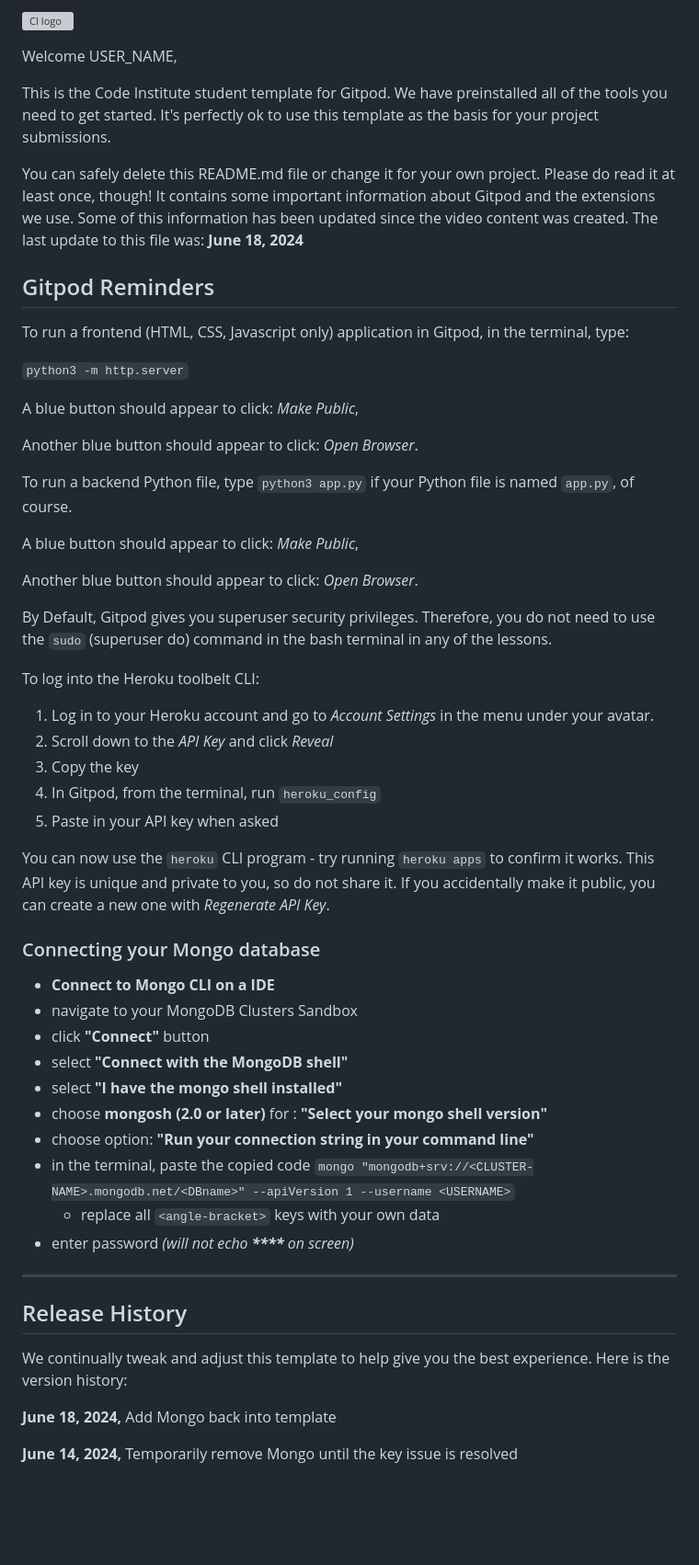
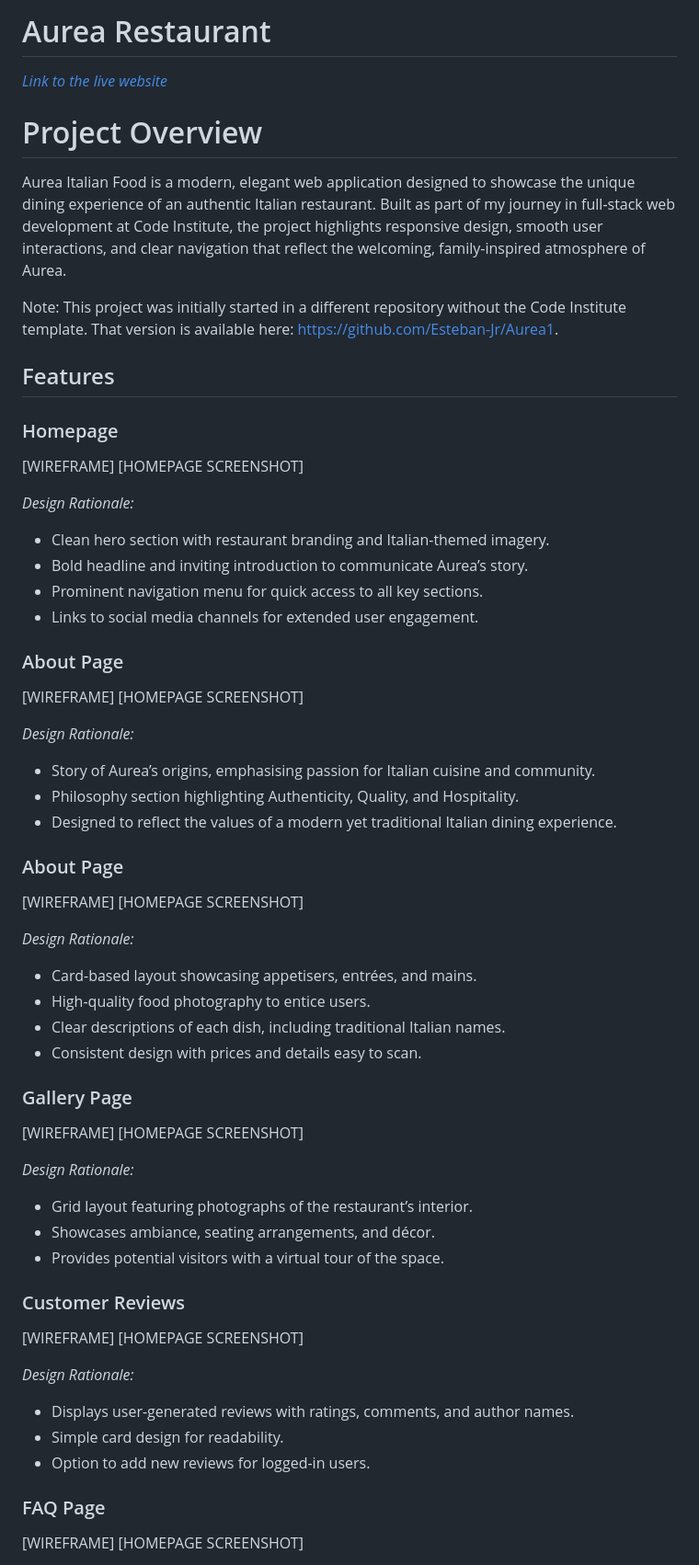
Before and after one commit to Esteban-Jr/Aurea, a Markdown page: README.md, the part around one of its changes. Shown at 92% size. Rendered like a GitHub page; blank space fills up the shorter version; grey boxes are pictures that could not be loaded.

Commit message:
add notes to readme

```diff
--- a/README.md
+++ b/README.md
@@ -1,59 +1,73 @@
-![CI logo](https://codeinstitute.s3.amazonaws.com/fullstack/ci_logo_small.png)
+# Aurea Restaurant
 
-Welcome USER_NAME,
+[*Link to the live website*](https://aurea-project-53c55f91b857.herokuapp.com/)
 
-This is the Code Institute student template for Gitpod. We have preinstalled all of the tools you need to get started. It's perfectly ok to use this template as the basis for your project submissions.
+# Project Overview
 
-You can safely delete this README.md file or change it for your own project. Please do read it at least once, though! It contains some important information about Gitpod and the extensions we use. Some of this information has been updated since the video content was created. The last update to this file was: **June 18, 2024**
+Aurea Italian Food is a modern, elegant web application designed to showcase the unique dining
+experience of an authentic Italian restaurant. Built as part of my journey in full-stack web
+development at Code Institute, the project highlights responsive design, smooth user interactions,
+and clear navigation that reflect the welcoming, family-inspired atmosphere of Aurea.
 
-## Gitpod Reminders
+Note: This project was initially started in a diﬀerent repository without the Code Institute template.
+That version is available here: https://github.com/Esteban-Jr/Aurea1.
 
-To run a frontend (HTML, CSS, Javascript only) application in Gitpod, in the terminal, type:
+## Features
 
-`python3 -m http.server`
+### Homepage
 
-A blue button should appear to click: _Make Public_,
+[WIREFRAME]
+[HOMEPAGE SCREENSHOT]
 
-Another blue button should appear to click: _Open Browser_.
+*Design Rationale:*
+- Clean hero section with restaurant branding and Italian-themed imagery.
+- Bold headline and inviting introduction to communicate Aurea’s story.
+- Prominent navigation menu for quick access to all key sections.
+- Links to social media channels for extended user engagement.
 
-To run a backend Python file, type `python3 app.py` if your Python file is named `app.py`, of course.
+### About Page
 
-A blue button should appear to click: _Make Public_,
+[WIREFRAME]
+[HOMEPAGE SCREENSHOT]
 
-Another blue button should appear to click: _Open Browser_.
+*Design Rationale:*
+- Story of Aurea’s origins, emphasising passion for Italian cuisine and community.
+- Philosophy section highlighting Authenticity, Quality, and Hospitality.
+- Designed to reflect the values of a modern yet traditional Italian dining experience.
 
-By Default, Gitpod gives you superuser security privileges. Therefore, you do not need to use the `sudo` (superuser do) command in the bash terminal in any of the lessons.
+### About Page
 
-To log into the Heroku toolbelt CLI:
+[WIREFRAME]
+[HOMEPAGE SCREENSHOT]
 
-1. Log in to your Heroku account and go to *Account Settings* in the menu under your avatar.
-2. Scroll down to the *API Key* and click *Reveal*
-3. Copy the key
-4. In Gitpod, from the terminal, run `heroku_config`
-5. Paste in your API key when asked
+*Design Rationale:*
+- Card-based layout showcasing appetisers, entrées, and mains.
+- High-quality food photography to entice users.
+- Clear descriptions of each dish, including traditional Italian names.
+- Consistent design with prices and details easy to scan.
 
-You can now use the `heroku` CLI program - try running `heroku apps` to confirm it works. This API key is unique and private to you, so do not share it. If you accidentally make it public, you can create a new one with _Regenerate API Key_.
+### Gallery Page
 
-### Connecting your Mongo database
+[WIREFRAME]
+[HOMEPAGE SCREENSHOT]
 
-- **Connect to Mongo CLI on a IDE**
-- navigate to your MongoDB Clusters Sandbox
-- click **"Connect"** button
-- select **"Connect with the MongoDB shell"**
-- select **"I have the mongo shell installed"**
-- choose **mongosh (2.0 or later)** for : **"Select your mongo shell version"**
-- choose option: **"Run your connection string in your command line"**
-- in the terminal, paste the copied code `mongo "mongodb+srv://<CLUSTER-NAME>.mongodb.net/<DBname>" --apiVersion 1 --username <USERNAME>`
-  - replace all `<angle-bracket>` keys with your own data
-- enter password _(will not echo **\*\*\*\*** on screen)_
+*Design Rationale:*
+- Grid layout featuring photographs of the restaurant’s interior.
+- Showcases ambiance, seating arrangements, and décor.
+- Provides potential visitors with a virtual tour of the space.
 
-------
+### Customer Reviews
 
-## Release History
+[WIREFRAME]
+[HOMEPAGE SCREENSHOT]
 
-We continually tweak and adjust this template to help give you the best experience. Here is the version history:
+*Design Rationale:*
+- Displays user-generated reviews with ratings, comments, and author names.
+- Simple card design for readability.
+- Option to add new reviews for logged-in users.
 
-**June 18, 2024,** Add Mongo back into template
+### FAQ Page
 
-**June 14, 2024,** Temporarily remove Mongo until the key issue is resolved
+[WIREFRAME]
+[HOMEPAGE SCREENSHOT]
 
```
Also changed, not shown: other parts of README.md (+244 -38 lines).
